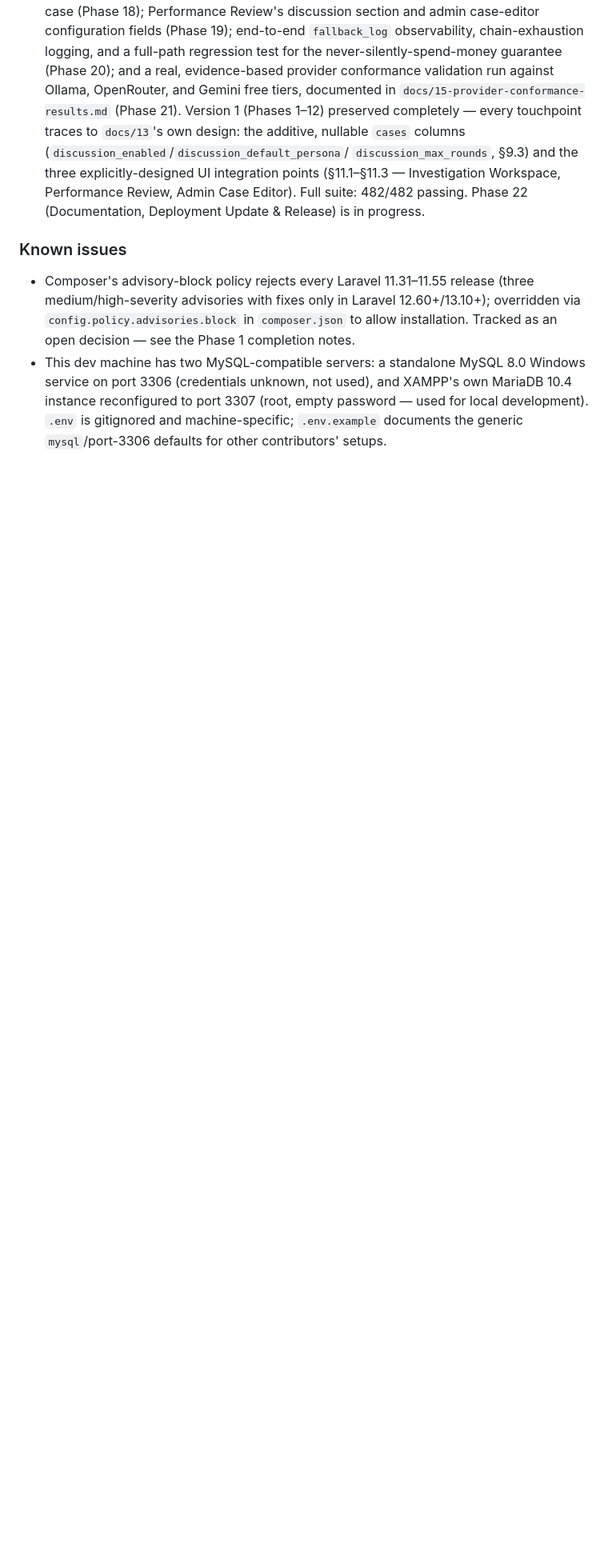
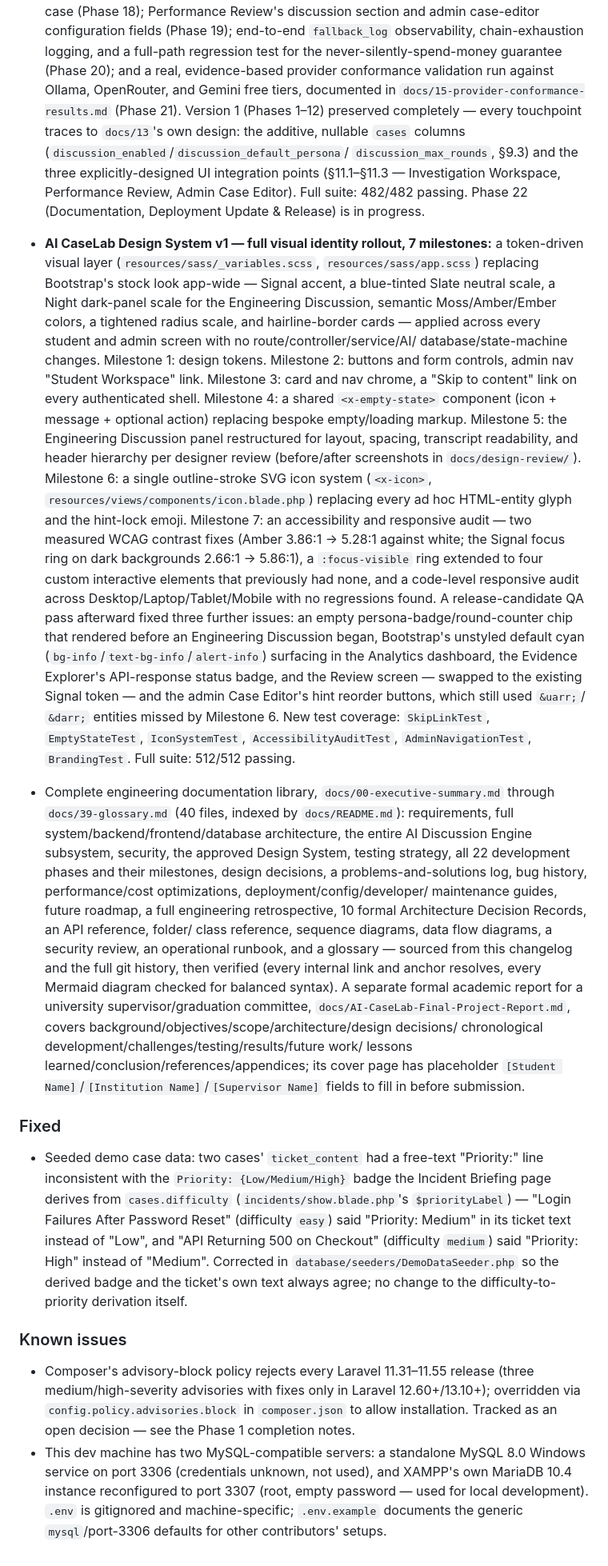
Before and after one commit to xcsi/AI-CaseLab, a Markdown page: CHANGELOG.md, the part around the change. Shown at 80% size. Drawn GitHub-style; blank space fills up the shorter version.

Commit message:
docs(changelog): record Design System v1 rollout, seed data fix, and documentation library

```diff
--- a/CHANGELOG.md
+++ b/CHANGELOG.md
@@ -424,6 +424,73 @@ the first release is tagged.
   integration points (§11.1–§11.3 — Investigation Workspace, Performance
   Review, Admin Case Editor). Full suite: 482/482 passing. Phase 22
   (Documentation, Deployment Update & Release) is in progress.
+- **AI CaseLab Design System v1 — full visual identity rollout, 7
+  milestones:** a token-driven visual layer (`resources/sass/_variables.scss`,
+  `resources/sass/app.scss`) replacing Bootstrap's stock look app-wide —
+  Signal accent, a blue-tinted Slate neutral scale, a Night dark-panel
+  scale for the Engineering Discussion, semantic Moss/Amber/Ember colors,
+  a tightened radius scale, and hairline-border cards — applied across
+  every student and admin screen with no route/controller/service/AI/
+  database/state-machine changes. Milestone 1: design tokens. Milestone
+  2: buttons and form controls, admin nav "Student Workspace" link.
+  Milestone 3: card and nav chrome, a "Skip to content" link on every
+  authenticated shell. Milestone 4: a shared `<x-empty-state>` component
+  (icon + message + optional action) replacing bespoke empty/loading
+  markup. Milestone 5: the Engineering Discussion panel restructured for
+  layout, spacing, transcript readability, and header hierarchy per
+  designer review (before/after screenshots in `docs/design-review/`).
+  Milestone 6: a single outline-stroke SVG icon system
+  (`<x-icon>`, `resources/views/components/icon.blade.php`) replacing
+  every ad hoc HTML-entity glyph and the hint-lock emoji. Milestone 7: an
+  accessibility and responsive audit — two measured WCAG contrast fixes
+  (Amber 3.86:1 → 5.28:1 against white; the Signal focus ring on dark
+  backgrounds 2.66:1 → 5.86:1), a `:focus-visible` ring extended to four
+  custom interactive elements that previously had none, and a code-level
+  responsive audit across Desktop/Laptop/Tablet/Mobile with no
+  regressions found. A release-candidate QA pass afterward fixed three
+  further issues: an empty persona-badge/round-counter chip that
+  rendered before an Engineering Discussion began, Bootstrap's unstyled
+  default cyan (`bg-info`/`text-bg-info`/`alert-info`) surfacing in the
+  Analytics dashboard, the Evidence Explorer's API-response status badge,
+  and the Review screen — swapped to the existing Signal token — and the
+  admin Case Editor's hint reorder buttons, which still used `&uarr;`/
+  `&darr;` entities missed by Milestone 6. New test coverage:
+  `SkipLinkTest`, `EmptyStateTest`, `IconSystemTest`,
+  `AccessibilityAuditTest`, `AdminNavigationTest`, `BrandingTest`. Full
+  suite: 512/512 passing.
+- Complete engineering documentation library, `docs/00-executive-summary.md`
+  through `docs/39-glossary.md` (40 files, indexed by `docs/README.md`):
+  requirements, full system/backend/frontend/database architecture, the
+  entire AI Discussion Engine subsystem, security, the approved Design
+  System, testing strategy, all 22 development phases and their
+  milestones, design decisions, a problems-and-solutions log, bug
+  history, performance/cost optimizations, deployment/config/developer/
+  maintenance guides, future roadmap, a full engineering retrospective,
+  10 formal Architecture Decision Records, an API reference, folder/
+  class reference, sequence diagrams, data flow diagrams, a security
+  review, an operational runbook, and a glossary — sourced from this
+  changelog and the full git history, then verified (every internal
+  link and anchor resolves, every Mermaid diagram checked for balanced
+  syntax). A separate formal academic report for a university
+  supervisor/graduation committee, `docs/AI-CaseLab-Final-Project-Report.md`,
+  covers background/objectives/scope/architecture/design decisions/
+  chronological development/challenges/testing/results/future work/
+  lessons learned/conclusion/references/appendices; its cover page has
+  placeholder `[Student Name]`/`[Institution Name]`/`[Supervisor Name]`
+  fields to fill in before submission.
+
+### Fixed
+
+- Seeded demo case data: two cases' `ticket_content` had a free-text
+  "Priority:" line inconsistent with the `Priority: {Low/Medium/High}`
+  badge the Incident Briefing page derives from `cases.difficulty`
+  (`incidents/show.blade.php`'s `$priorityLabel`) — "Login Failures
+  After Password Reset" (difficulty `easy`) said "Priority: Medium" in
+  its ticket text instead of "Low", and "API Returning 500 on Checkout"
+  (difficulty `medium`) said "Priority: High" instead of "Medium".
+  Corrected in `database/seeders/DemoDataSeeder.php` so the derived
+  badge and the ticket's own text always agree; no change to the
+  difficulty-to-priority derivation itself.
 
 ### Known issues
 
```
